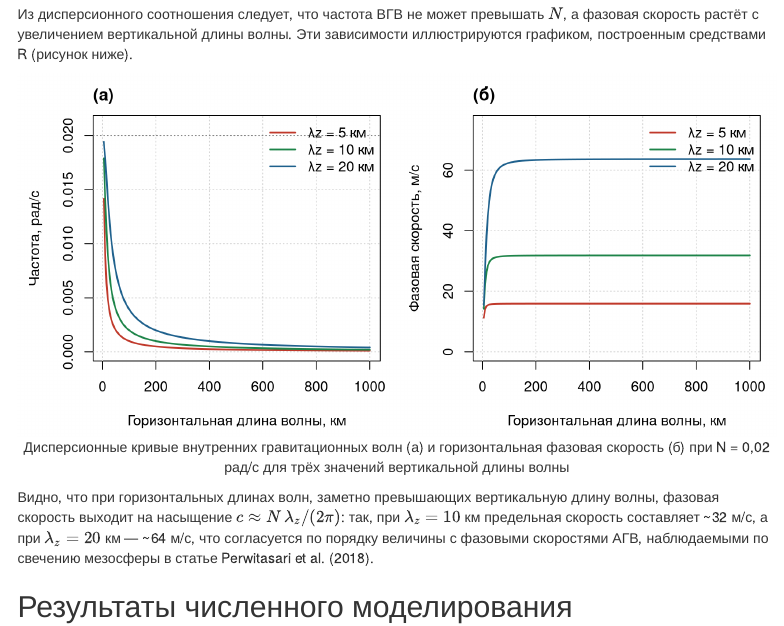
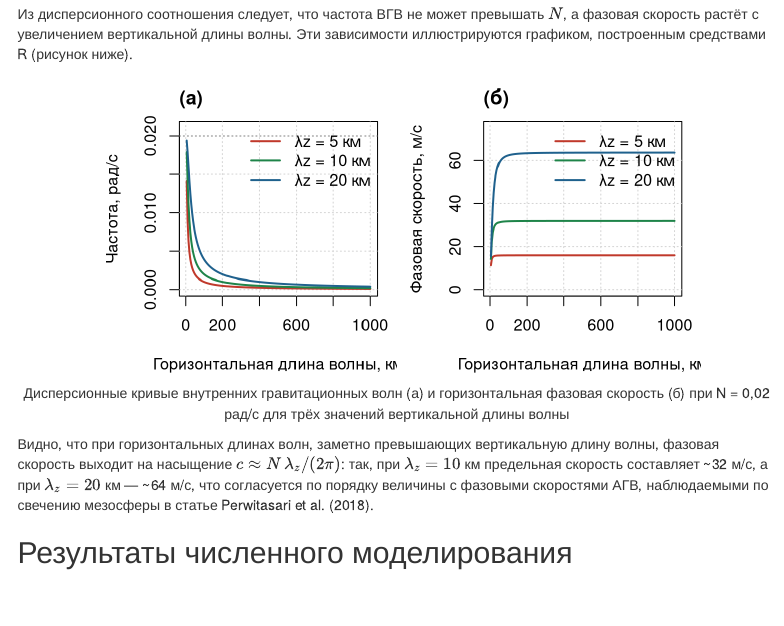
Before and after one commit to AnasDol/isu3_data_cleaning_r, an R Markdown document (vidy_analiza_i_rmarkdown.Rmd): the page in a window 1100 px wide, from 4790 px down. Rendered offline with R 4.5, knitr and Pandoc, with nearby package versions; menus at the side of the page are left out.

Commit message:
Подогнала размер рисунка 2 под ширину страницы

````diff
--- a/vidy_analiza_i_rmarkdown.Rmd
+++ b/vidy_analiza_i_rmarkdown.Rmd
@@ -188,7 +188,7 @@ $$m^2 = \frac{N^2 - \omega^2}{\omega^2 - f^2}\, k^2;$$
 
 Из дисперсионного соотношения следует, что частота ВГВ не может превышать $N$, а фазовая скорость растёт с увеличением вертикальной длины волны. Эти зависимости иллюстрируются графиком, построенным средствами R (рисунок ниже).
 
-```{r dispersion-curves, fig.width=9, fig.height=4.3, fig.cap="Дисперсионные кривые внутренних гравитационных волн (а) и горизонтальная фазовая скорость (б) при N = 0,02 рад/с для трёх значений вертикальной длины волны"}
+```{r dispersion-curves, fig.width=6.3, fig.height=3.2, fig.cap="Дисперсионные кривые внутренних гравитационных волн (а) и горизонтальная фазовая скорость (б) при N = 0,02 рад/с для трёх значений вертикальной длины волны"}
 # Частота Брента-Вяйсяля (типичное значение для средней атмосферы)
 N <- 0.02  # рад/с
 
````
Also changed, not shown: vidy_analiza_i_rmarkdown.html, vidy_analiza_i_rmarkdown.pdf.
